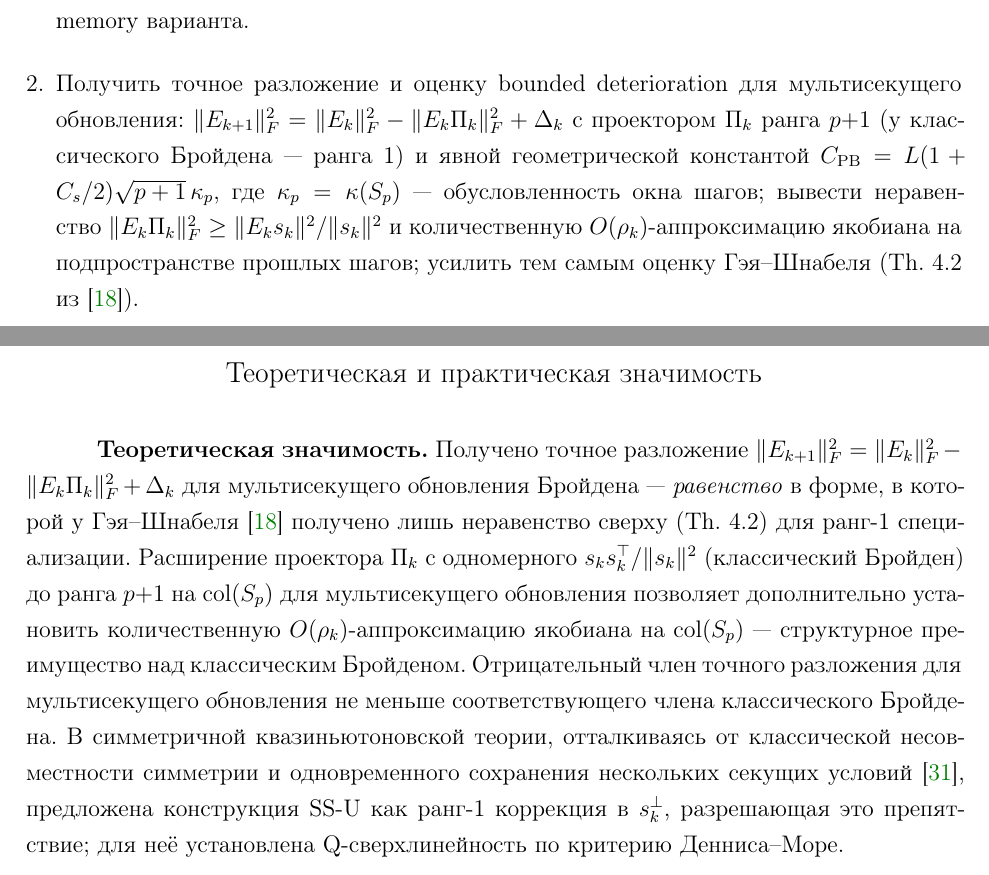
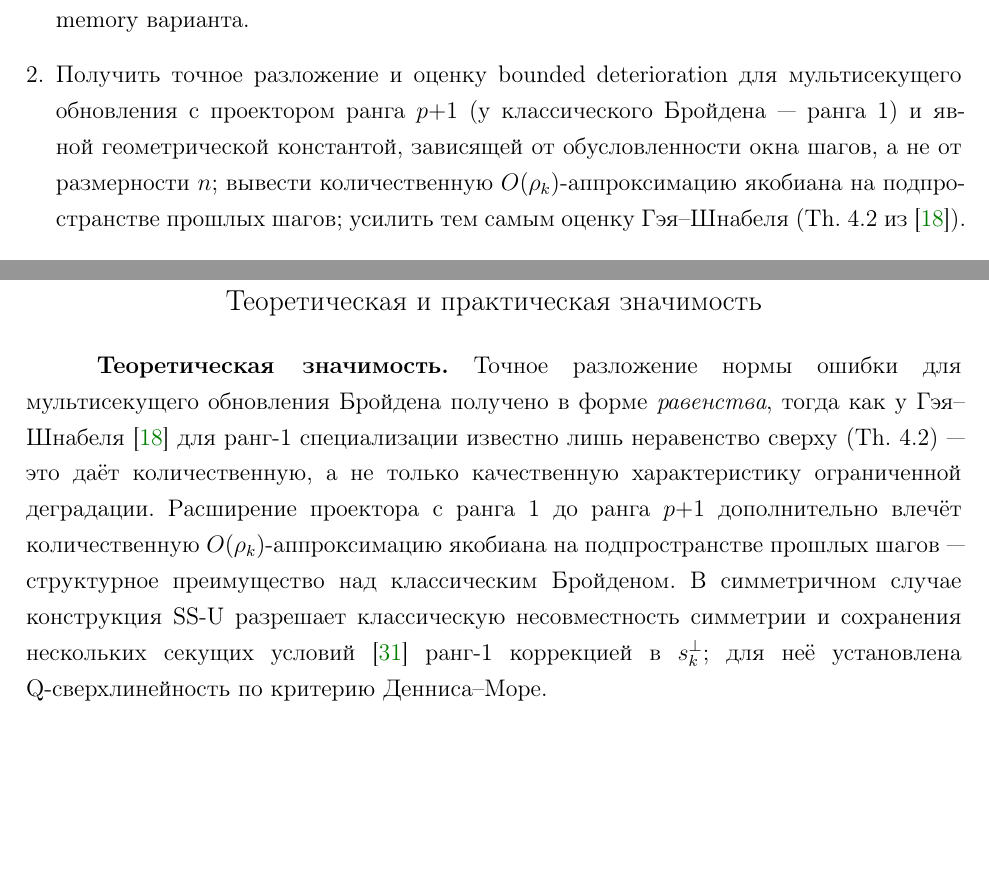
Before and after one commit to mojaevr/secant-conditions, a LaTeX thesis (mipt_thesis_master/main.tex, which reads mipt_thesis_master/sections/introduction.tex): two parts of pages 8 and 10 of 73 before the commit and two parts of pages 8 and 10 of 72 after it, joined at a grey line, cut so that both start at the same text, the shorter picture padded with empty space. Compiled offline with pdfLaTeX.

Commit message:
Intro+Ch1: trim filler — dedup formulas, drop throat-clearing
Введение: убраны 4-кратные дословные повторы разложения ошибки и
константы C_PB (оставлены в Новизне/Положениях); штамп «занимают
центральное место» → исторический факт; отрицательный зачин про
точность якобиана слит в прямое утверждение; формула C_PB снята из
Актуальности и описания гл.2.

Глава 1: сжата двойная мета-фраза roadmap; удалён анонс «предмет
следующего параграфа»; убран повтор «n уравнений на n^2 элементов»;
«Прежде чем переходить…» и «Изложенный обзор позволяет…» → прямые
формулировки.

Структура по Положению о ВКР сохранена; математика, определения,
обзор литературы и Резюме главы не затронуты.

Co-Authored-By: Claude Opus 4.8 (1M context) <noreply@anthropic.com>

```diff
--- a/mipt_thesis_master/sections/introduction.tex
+++ b/mipt_thesis_master/sections/introduction.tex
@@ -82,17 +80,12 @@ $j=k{-}p,\ldots,k$, и порождающие расширенный (ранг $
         с таксономией Fang--Saad~\cite{fang2009}; зафиксировать
         ранг-1 специализацию~\cite{gay_schnabel1978} как имплементационную
         форму для limited-memory варианта.
-  \item Получить точное разложение и оценку bounded deterioration для
-        мультисекущего обновления:
-        $\|E_{k+1}\|_F^2 = \|E_k\|_F^2 - \|E_k\Pi_k\|_F^2 + \Delta_k$
-        с проектором $\Pi_k$ ранга $p{+}1$ (у классического Бройдена
-        --- ранга~1) и явной геометрической константой
-        $C_{\mathrm{PB}} = L(1+C_s/2)\sqrt{p+1}\,\kappa_p$, где
-        $\kappa_p = \kappa(S_p)$~--- обусловленность окна шагов;
-        вывести неравенство
-        $\|E_k\Pi_k\|_F^2 \ge \|E_k s_k\|^2/\|s_k\|^2$ и количественную
-        $O(\rho_k)$-аппроксимацию якобиана на подпространстве прошлых
-        шагов; усилить тем~самым оценку Гэя--Шнабеля
+  \item Получить точное разложение и~оценку bounded deterioration для
+        мультисекущего обновления с~проектором ранга $p{+}1$ (у~классического
+        Бройдена~--- ранга~1) и~явной геометрической константой, зависящей
+        от~обусловленности окна шагов, а~не~от размерности~$n$; вывести
+        количественную $O(\rho_k)$-аппроксимацию якобиана на~подпространстве
+        прошлых шагов; усилить тем~самым оценку Гэя--Шнабеля
         (Th.~4.2 из~\cite{gay_schnabel1978}).
   \item Перенести идею сохранения прошлых секущих условий
         на симметричные методы (SR1, PSB): отталкиваясь от
@@ -170,25 +163,18 @@ $j=k{-}p,\ldots,k$, и порождающие расширенный (ранг $
 \section*{Теоретическая и практическая значимость}
 \addcontentsline{toc}{section}{Теоретическая и практическая значимость}
 
-\textbf{Теоретическая значимость.} Получено точное разложение
-$\|E_{k+1}\|_F^2 = \|E_k\|_F^2 - \|E_k\Pi_k\|_F^2 + \Delta_k$
-для мультисекущего обновления Бройдена~--- \emph{равенство} в форме,
-в~которой у Гэя--Шнабеля~\cite{gay_schnabel1978} получено лишь
-неравенство сверху (Th.~4.2) для ранг-1 специализации. Расширение
-проектора~$\Pi_k$ с одномерного $s_k s_k^\top / \|s_k\|^2$ (классический
-Бройден) до ранга $p{+}1$ на $\operatorname{col}(S_p)$ для
-мультисекущего обновления позволяет дополнительно установить
-количественную $O(\rho_k)$-аппроксимацию якобиана на
-$\operatorname{col}(S_p)$~--- структурное преимущество над
-классическим Бройденом. Отрицательный член точного разложения для
-мультисекущего обновления не меньше соответствующего члена
-классического Бройдена.
-В симметричной квазиньютоновской теории, отталкиваясь от
-классической несовместности симметрии и одновременного сохранения
-нескольких секущих условий~\cite{schnabel1983}, предложена
-конструкция~SS-U как ранг-1 коррекция в~$s_k^\perp$, разрешающая
-это препятствие; для неё установлена Q-сверхлинейность по критерию
-Денниса--Море.
+\textbf{Теоретическая значимость.} Точное разложение нормы ошибки для
+мультисекущего обновления Бройдена получено в~форме \emph{равенства},
+тогда как у~Гэя--Шнабеля~\cite{gay_schnabel1978} для ранг-1 специализации
+известно лишь неравенство сверху (Th.~4.2)~--- это даёт количественную,
+а~не только качественную характеристику ограниченной деградации.
+Расширение проектора с~ранга~1 до~ранга $p{+}1$ дополнительно влечёт
+количественную $O(\rho_k)$-аппроксимацию якобиана на~подпространстве
+прошлых шагов~--- структурное преимущество над классическим Бройденом.
+В~симметричном случае конструкция~SS-U разрешает классическую
+несовместность симметрии и~сохранения нескольких секущих
+условий~\cite{schnabel1983} ранг-1 коррекцией в~$s_k^\perp$; для неё
+установлена Q-сверхлинейность по~критерию Денниса--Море.
 
 \textbf{Практическая значимость.} Limited-memory вариант L-PB
 хранит $O(nm)$ векторов вместо плотной матрицы $O(n^2)$ и применим к
```
Also changed, not shown: mipt_thesis_master/sections/ch1_jacobian.tex (+9 -13 lines), mipt_thesis_master/sections/introduction.tex (21 more changed lines).
